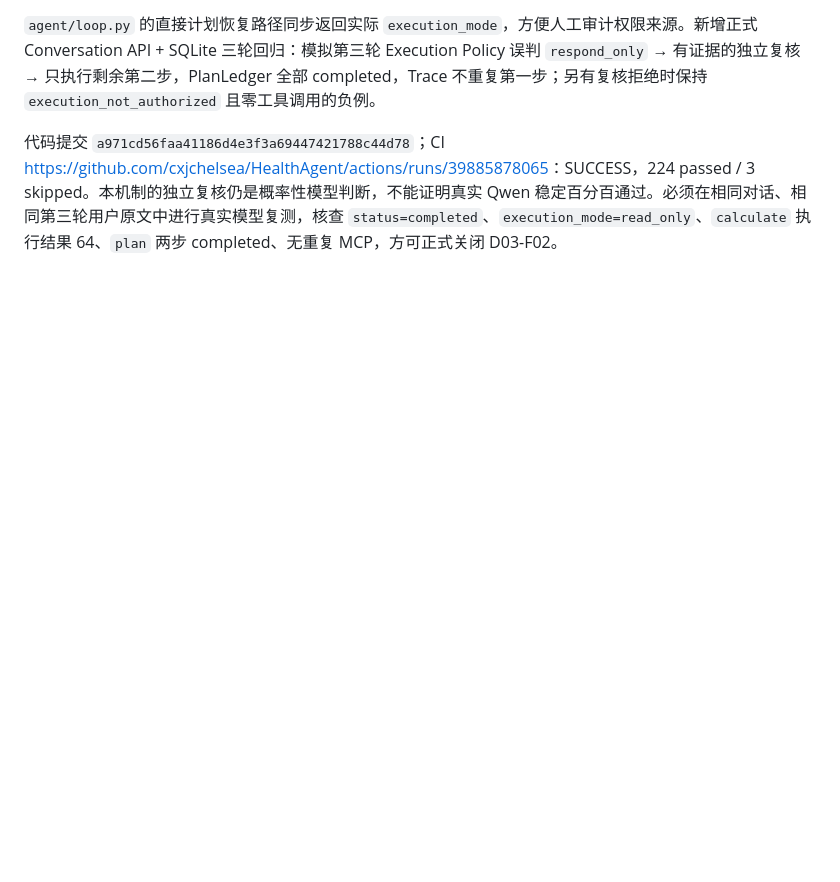
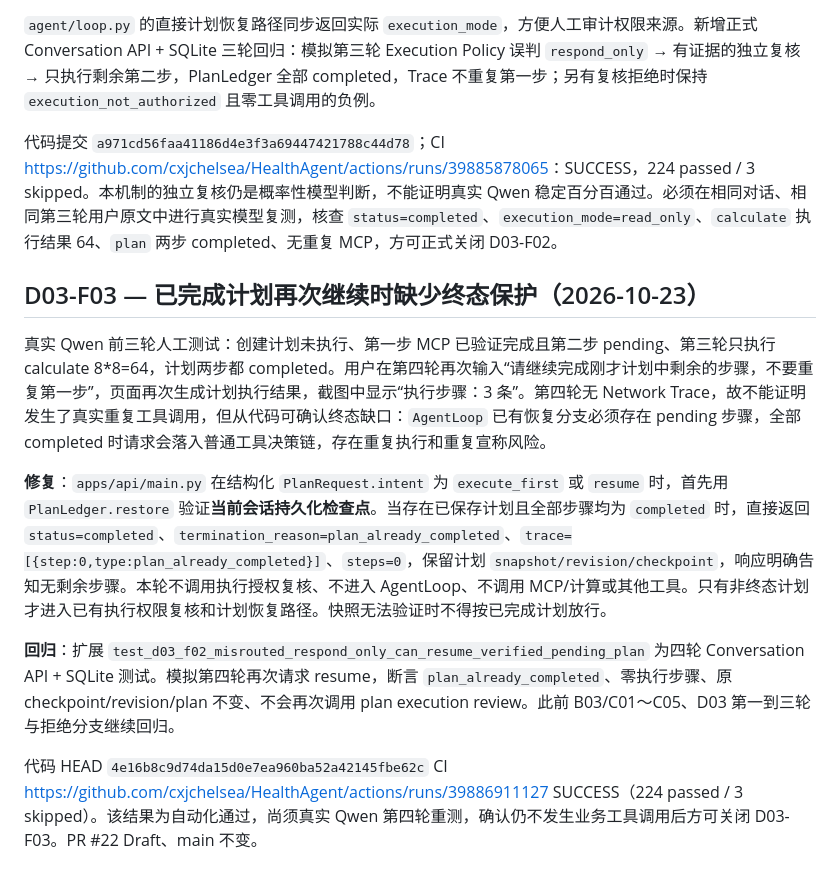
Before and after one commit to cxjchelsea/HealthAgent, a Markdown page: docs/S2.5/S25-02-Step5-D03-plan-only-execution-gate-20261023.md, the part around the change. GitHub-like rendering; blank space fills up the shorter version.

Commit message:
docs(s25-02): record D03-F03 completed-plan terminal gate and four-turn regression

```diff
--- a/docs/S2.5/S25-02-Step5-D03-plan-only-execution-gate-20261023.md
+++ b/docs/S2.5/S25-02-Step5-D03-plan-only-execution-gate-20261023.md
@@ -32,3 +32,14 @@
 `agent/loop.py` 的直接计划恢复路径同步返回实际 `execution_mode`，方便人工审计权限来源。新增正式 Conversation API + SQLite 三轮回归：模拟第三轮 Execution Policy 误判 `respond_only` → 有证据的独立复核 → 只执行剩余第二步，PlanLedger 全部 completed，Trace 不重复第一步；另有复核拒绝时保持 `execution_not_authorized` 且零工具调用的负例。
 
 代码提交 `a971cd56faa41186d4e3f3a69447421788c44d78`；CI <https://github.com/cxjchelsea/HealthAgent/actions/runs/39885878065>：SUCCESS，224 passed / 3 skipped。本机制的独立复核仍是概率性模型判断，不能证明真实 Qwen 稳定百分百通过。必须在相同对话、相同第三轮用户原文中进行真实模型复测，核查 `status=completed`、`execution_mode=read_only`、`calculate` 执行结果 64、`plan` 两步 completed、无重复 MCP，方可正式关闭 D03-F02。
+
+
+## D03-F03 — 已完成计划再次继续时缺少终态保护（2026-10-23）
+
+真实 Qwen 前三轮人工测试：创建计划未执行、第一步 MCP 已验证完成且第二步 pending、第三轮只执行 calculate 8*8=64，计划两步都 completed。用户在第四轮再次输入“请继续完成刚才计划中剩余的步骤，不要重复第一步”，页面再次生成计划执行结果，截图中显示“执行步骤：3 条”。第四轮无 Network Trace，故不能证明发生了真实重复工具调用，但从代码可确认终态缺口：`AgentLoop` 已有恢复分支必须存在 pending 步骤，全部 completed 时请求会落入普通工具决策链，存在重复执行和重复宣称风险。
+
+**修复**：`apps/api/main.py` 在结构化 `PlanRequest.intent` 为 `execute_first` 或 `resume` 时，首先用 `PlanLedger.restore` 验证**当前会话持久化检查点**。当存在已保存计划且全部步骤均为 `completed` 时，直接返回 `status=completed`、`termination_reason=plan_already_completed`、`trace=[{step:0,type:plan_already_completed}]`、`steps=0`，保留计划 `snapshot/revision/checkpoint`，响应明确告知无剩余步骤。本轮不调用执行授权复核、不进入 AgentLoop、不调用 MCP/计算或其他工具。只有非终态计划才进入已有执行权限复核和计划恢复路径。快照无法验证时不得按已完成计划放行。
+
+**回归**：扩展 `test_d03_f02_misrouted_respond_only_can_resume_verified_pending_plan` 为四轮 Conversation API + SQLite 测试。模拟第四轮再次请求 resume，断言 `plan_already_completed`、零执行步骤、原 checkpoint/revision/plan 不变、不会再次调用 plan execution review。此前 B03/C01～C05、D03 第一到三轮与拒绝分支继续回归。
+
+代码 HEAD `4e16b8c9d74da15d0e7ea960ba52a42145fbe62c` CI <https://github.com/cxjchelsea/HealthAgent/actions/runs/39886911127> SUCCESS（224 passed / 3 skipped）。该结果为自动化通过，尚须真实 Qwen 第四轮重测，确认仍不发生业务工具调用后方可关闭 D03-F03。PR #22 Draft、main 不变。
```
